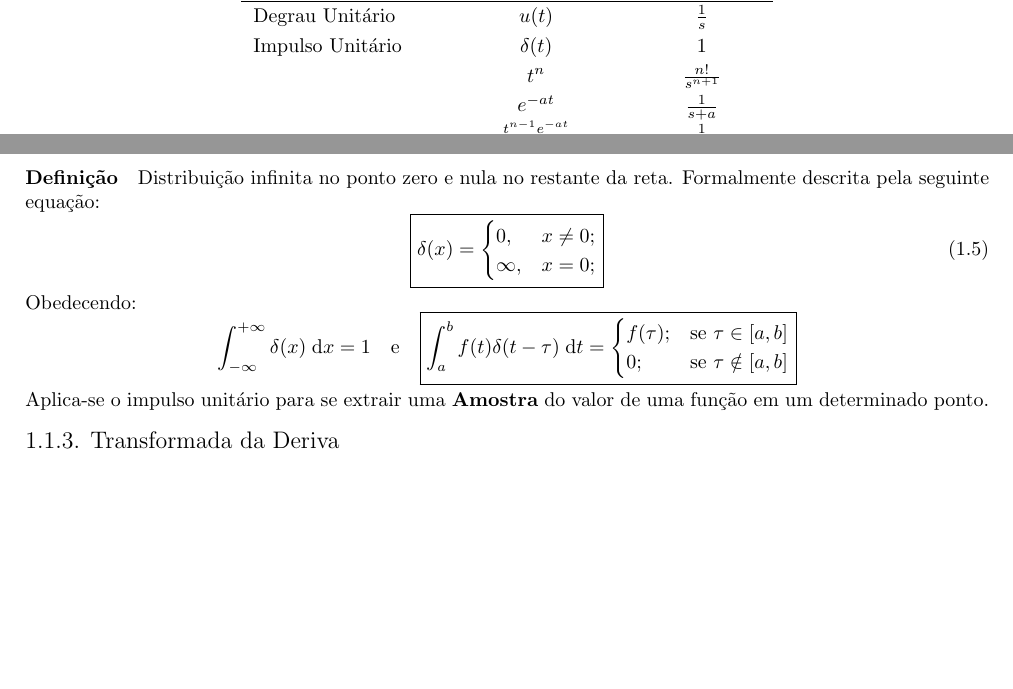
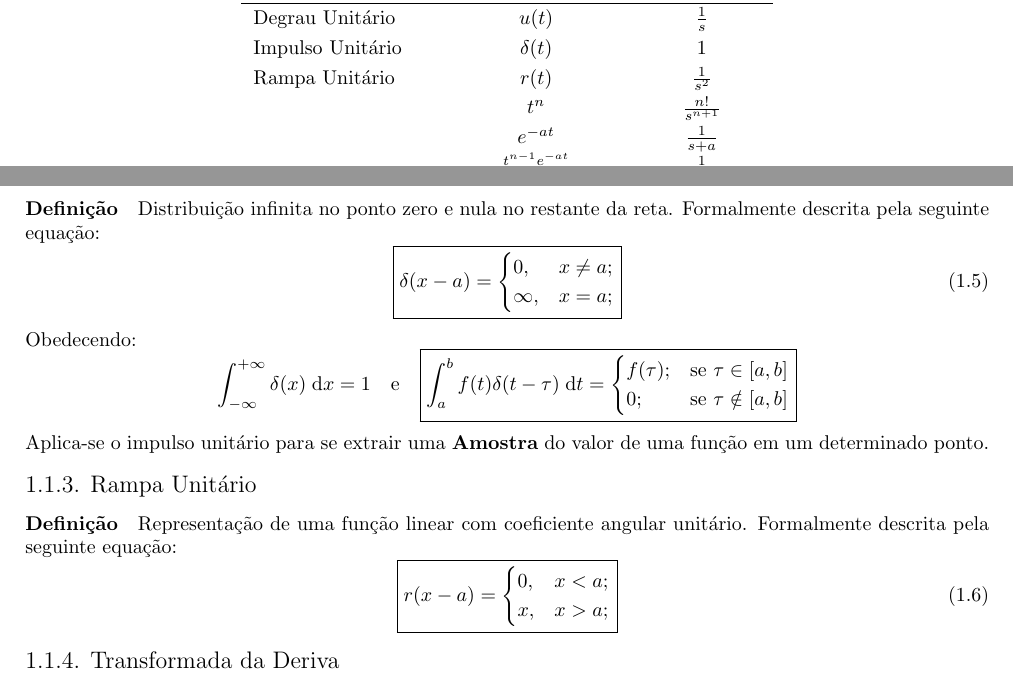
Before and after one commit to tr0fin0/classes_unicamp, a LaTeX document (ea611/ea611.tex): two parts of pages 3 and 4 of 11 before the commit and two parts of pages 3 and 4 of 12 after it, joined at a grey line, cut so that both start at the same text, the shorter picture padded with empty space. Compiled offline with pdfLaTeX.

Commit message:
:construction: add equation

```diff
--- a/ea611/ea611.tex
+++ b/ea611/ea611.tex
@@ -50,6 +50,7 @@
                                          & $f(t)$      & $\mathcal{L}\{ f(t) \}$\\\hline
                         Degrau Unitário  & $u(t)$      & $\frac{1}{s}$\\
                         Impulso Unitário & $\delta(t)$ & $1$\\
+                        Rampa Unitário   & $r(t)$      & $\frac{1}{s^2}$\\
                                          & $t^{n}$     & $\frac{n!}{s^{n+1}}$\\
                                          & $e^{-at}$   & $\frac{1}{s+a}$\\
                                          & $\frac{t^{n-1}e^{-at}}{(n-1)!}$  & $\frac{1}{(s+a)^{n}}$\\
@@ -103,10 +104,10 @@
                 \paragraph{Definição}Distribuição infinita no ponto zero e nula no restante da reta. Formalmente descrita pela seguinte equação:
                     \begin{equation}
                         \boxed{
-                            \delta(x) =
+                            \delta(x-a) =
                             \begin{cases}
-                                0, & x \neq 0;\\
-                                \infty, & x = 0;\\
+                                0, & x \neq a;\\
+                                \infty, & x = a;\\
                             \end{cases}
                             }
                         \end{equation}
@@ -123,6 +124,18 @@
                         }
                     \end{equation*}
                 Aplica-se o impulso unitário para se extrair uma \textbf{Amostra} do valor de uma função em um determinado ponto.
+
+            \subsubsection{Rampa Unitário}
+                \paragraph{Definição}Representação de uma função linear com coeficiente angular unitário. Formalmente descrita pela seguinte equação:
+                    \begin{equation}
+                        \boxed{
+                            r(x - a) =
+                            \begin{cases}
+                                0, & x < a;\\
+                                x, & x > a;\\
+                            \end{cases}
+                        }
+                    \end{equation}
 
             \subsubsection{Transformada da Deriva}
                 \paragraph{Definição}Quando aplicada em uma derivada de ordem $n$ será necessário utilizar da recursão e integração por partes, obtendo a seguinte equação geral:
```
